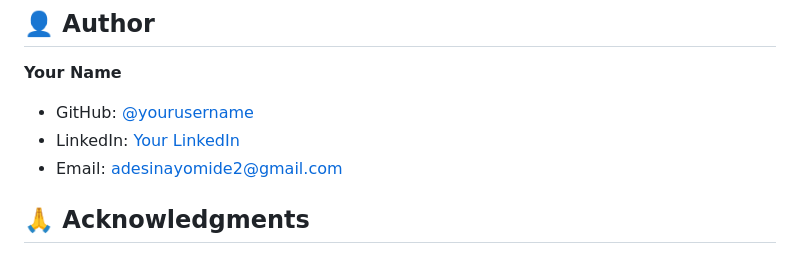
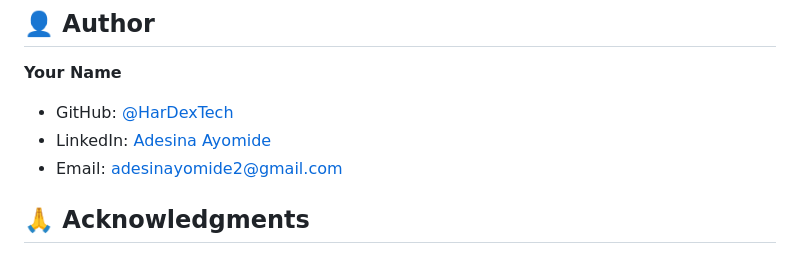
Before and after one commit to HarDexTech/weather_checker, a Markdown page: README.md, the part around the change. Drawn GitHub-style.

```diff
--- a/README.md
+++ b/README.md
@@ -141,8 +141,8 @@ This project is licensed under the MIT License - see the [LICENSE](LICENSE) file
 ## 👤 Author
 
 **Your Name**
-- GitHub: [@yourusername](https://github.com/HarDexTech)
-- LinkedIn: [Your LinkedIn](https://www.linkedin.com/in/HarDexTech/)
+- GitHub: [@HarDexTech](https://github.com/HarDexTech)
+- LinkedIn: [Adesina Ayomide](https://www.linkedin.com/in/HarDexTech/)
 - Email: adesinayomide2@gmail.com
 
 ## 🙏 Acknowledgments
```
